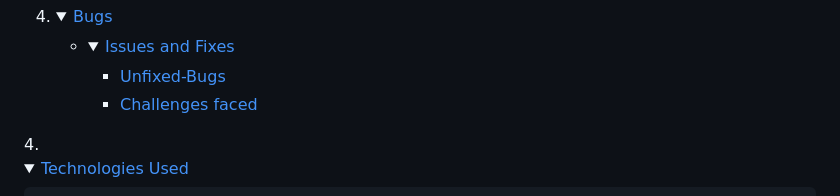
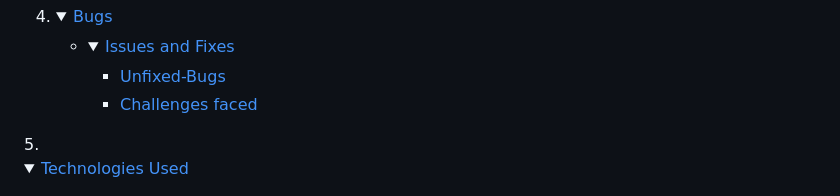
Before and after one commit to chrissuttondev/chester-garden-hub, a Markdown page: README.md, the part around the change printed below. Rendered like a GitHub page; folded sections open.

```diff
--- a/README.md
+++ b/README.md
@@ -72,5 +72,5 @@ Chester Garden Hub is a site that aims to inform people and encourage them to be
     </details></li>
     </ul>
 </details>
-4. <details open>
+5. <details open>
     <summary><a href="#technologies-used">Technologies Used</a></summary>
```
Also changed, not shown: other parts of README.md (+0 -9 lines).
